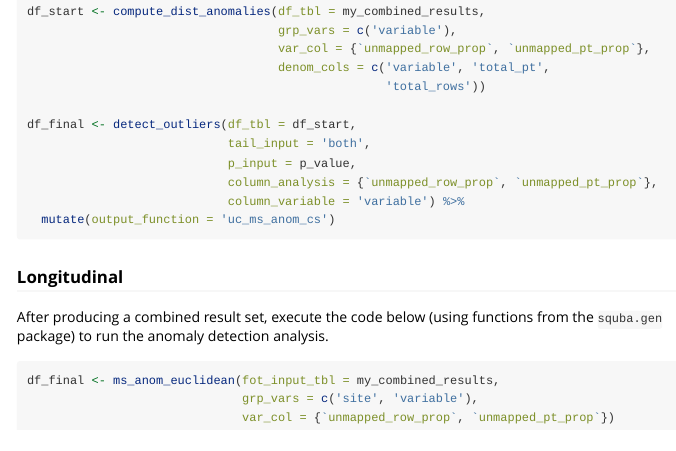
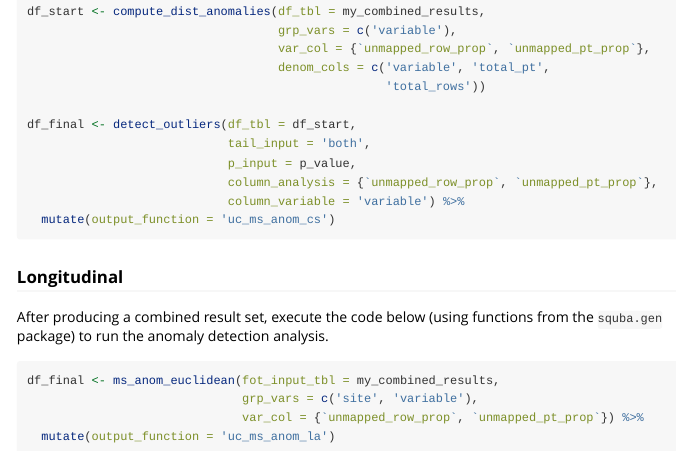
Before and after one commit to ssdqa/unmappedconcepts, an R Markdown document (vignettes/multisite_independent.Rmd): the page in a window 1100 px wide, from 1650 px down. Rendered offline with R 4.5, knitr and Pandoc, with nearby package versions.

Commit message:
small update to vignette, update pedspace link

````diff
--- a/_pkgdown.yml
+++ b/_pkgdown.yml
@@ -14,7 +14,7 @@ navbar:
     - text: 'Multi-Site Analysis for Independent Data Sources'
       href: articles/multisite_independent.html
   - text: 'PEDSpace'
-    href: https://hdl.handle.net/20.500.14642/2
+    href: https://hdl.handle.net/20.500.14642/26
 reference:
 - title: 'Module Execution'
   contents:
--- a/vignettes/multisite_independent.Rmd
+++ b/vignettes/multisite_independent.Rmd
@@ -112,5 +112,6 @@ After producing a combined result set, execute the code below (using functions f
 ```{r, eval=FALSE}
 df_final <- ms_anom_euclidean(fot_input_tbl = my_combined_results,
                               grp_vars = c('site', 'variable'),
-                              var_col = {`unmapped_row_prop`, `unmapped_pt_prop`})
+                              var_col = {`unmapped_row_prop`, `unmapped_pt_prop`}) %>%
+  mutate(output_function = 'uc_ms_anom_la')
 ```
````
